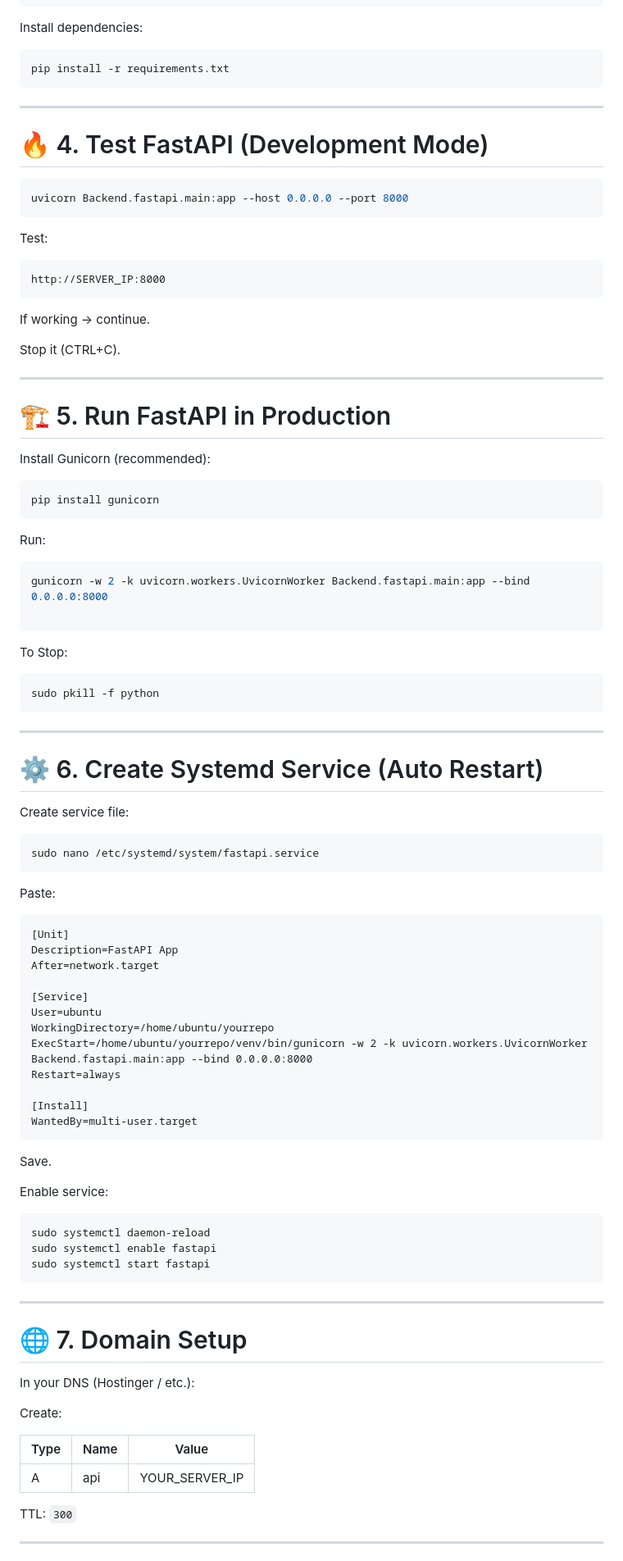
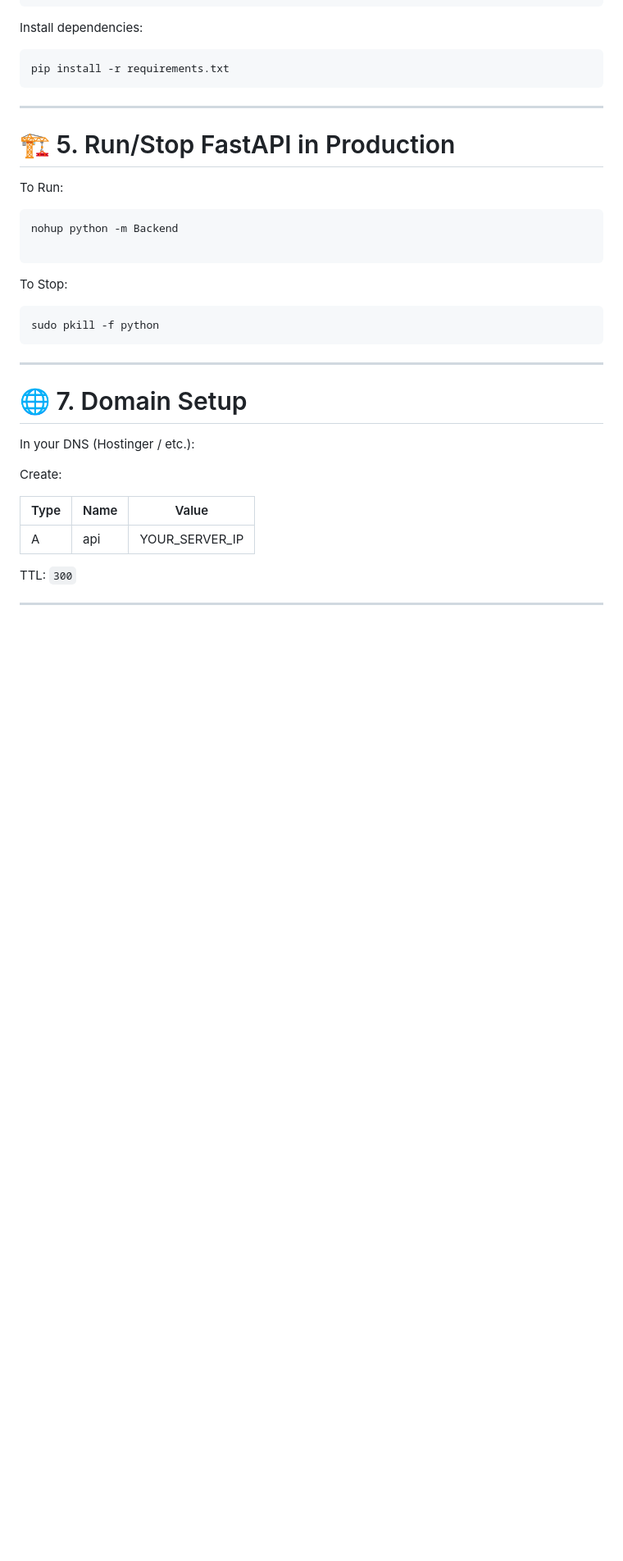
Before and after one commit to itzmejd007/Movie-Stream-Server-main, a Markdown page: README.md, the part around the change. Shown at 82% size. GitHub-like rendering; blank space fills up the shorter version.

Commit message:
Revise FastAPI production setup instructions
Updated sections for running FastAPI in production and removed instructions for creating a Systemd service.

````diff
--- a/README.md
+++ b/README.md
@@ -59,36 +59,12 @@ pip install -r requirements.txt
 
 ---
 
-# 🔥 4. Test FastAPI (Development Mode)
+# 🏗 5. Run/Stop FastAPI in Production
+
+To Run:
 
 ```bash
-uvicorn Backend.fastapi.main:app --host 0.0.0.0 --port 8000
-```
-
-Test:
-
-```
-http://SERVER_IP:8000
-```
-
-If working → continue.
-
-Stop it (CTRL+C).
-
----
-
-# 🏗 5. Run FastAPI in Production
-
-Install Gunicorn (recommended):
-
-```bash
-pip install gunicorn
-```
-
-Run:
-
-```bash
-gunicorn -w 2 -k uvicorn.workers.UvicornWorker Backend.fastapi.main:app --bind 0.0.0.0:8000
+nohup python -m Backend
 
 ```
 
@@ -96,43 +72,6 @@ To Stop:
 
 ```bash
 sudo pkill -f python
-```
-
----
-
-# ⚙ 6. Create Systemd Service (Auto Restart)
-
-Create service file:
-
-```bash
-sudo nano /etc/systemd/system/fastapi.service
-```
-
-Paste:
-
-```
-[Unit]
-Description=FastAPI App
-After=network.target
-
-[Service]
-User=ubuntu
-WorkingDirectory=/home/ubuntu/yourrepo
-ExecStart=/home/ubuntu/yourrepo/venv/bin/gunicorn -w 2 -k uvicorn.workers.UvicornWorker Backend.fastapi.main:app --bind 0.0.0.0:8000
-Restart=always
-
-[Install]
-WantedBy=multi-user.target
-```
-
-Save.
-
-Enable service:
-
-```bash
-sudo systemctl daemon-reload
-sudo systemctl enable fastapi
-sudo systemctl start fastapi
 ```
 
 ---
````
